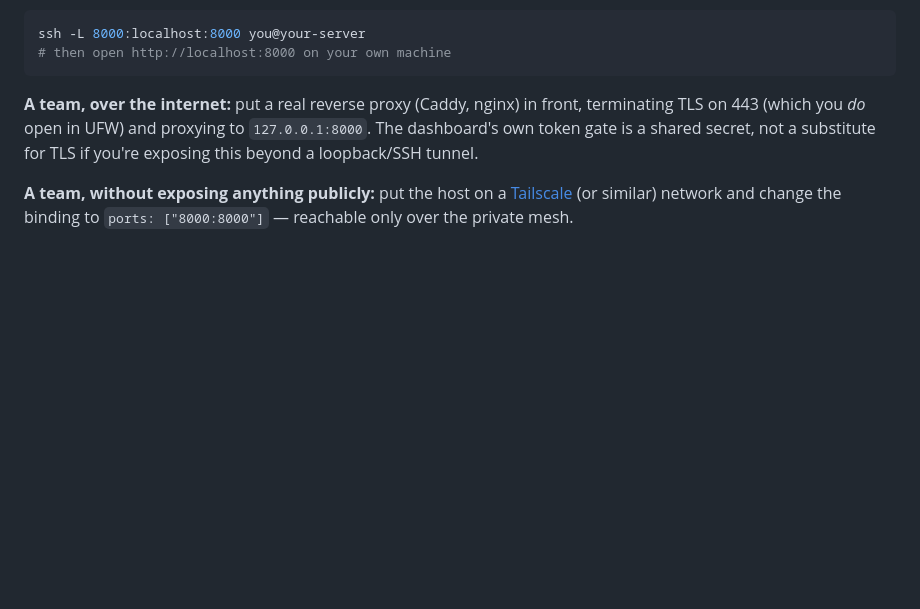
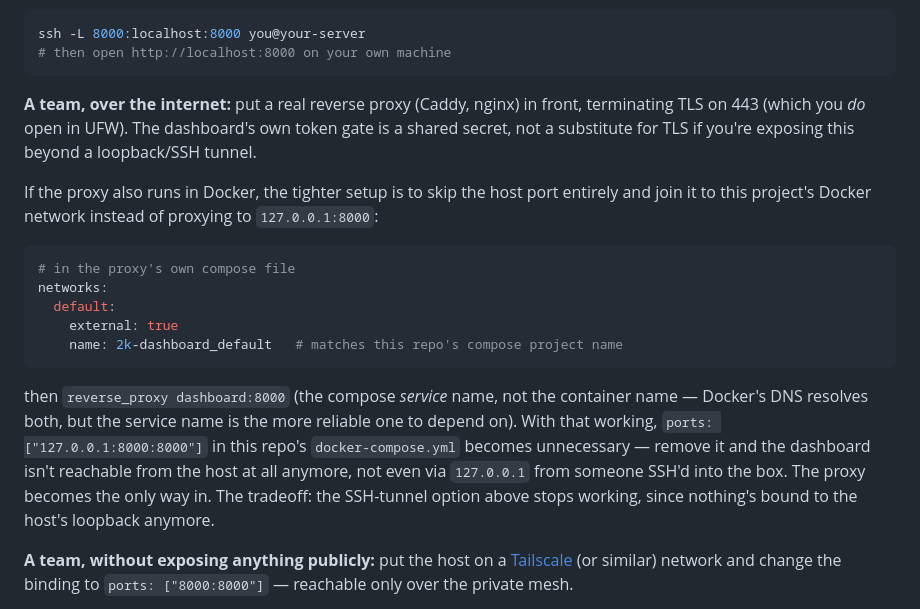
Before and after one commit to tiaggy/2k-dashboard, a Markdown page: README.md, the part around the change. GitHub-like rendering; blank space fills up the shorter version.

Commit message:
Document the Docker-network-only reverse proxy setup in the README
For when the proxy also runs in Docker: join it to this project's
network and drop the host port mapping entirely, rather than
proxying to 127.0.0.1:8000. Tighter (nothing reachable from the host
itself), at the cost of losing the SSH-tunnel fallback.

Co-Authored-By: Claude Sonnet 5 <noreply@anthropic.com>

````diff
--- a/README.md
+++ b/README.md
@@ -81,9 +81,28 @@ ssh -L 8000:localhost:8000 you@your-server
 ```
 
 **A team, over the internet:** put a real reverse proxy (Caddy, nginx) in
-front, terminating TLS on 443 (which you *do* open in UFW) and proxying to
-`127.0.0.1:8000`. The dashboard's own token gate is a shared secret, not a
-substitute for TLS if you're exposing this beyond a loopback/SSH tunnel.
+front, terminating TLS on 443 (which you *do* open in UFW). The dashboard's
+own token gate is a shared secret, not a substitute for TLS if you're
+exposing this beyond a loopback/SSH tunnel.
+
+If the proxy also runs in Docker, the tighter setup is to skip the host port
+entirely and join it to this project's Docker network instead of proxying to
+`127.0.0.1:8000`:
+```yaml
+# in the proxy's own compose file
+networks:
+  default:
+    external: true
+    name: 2k-dashboard_default   # matches this repo's compose project name
+```
+then `reverse_proxy dashboard:8000` (the compose *service* name, not the
+container name — Docker's DNS resolves both, but the service name is the more
+reliable one to depend on). With that working, `ports: ["127.0.0.1:8000:8000"]`
+in this repo's `docker-compose.yml` becomes unnecessary — remove it and the
+dashboard isn't reachable from the host at all anymore, not even via
+`127.0.0.1` from someone SSH'd into the box. The proxy becomes the only way
+in. The tradeoff: the SSH-tunnel option above stops working, since nothing's
+bound to the host's loopback anymore.
 
 **A team, without exposing anything publicly:** put the host on a
 [Tailscale](https://tailscale.com/) (or similar) network and change the
````
